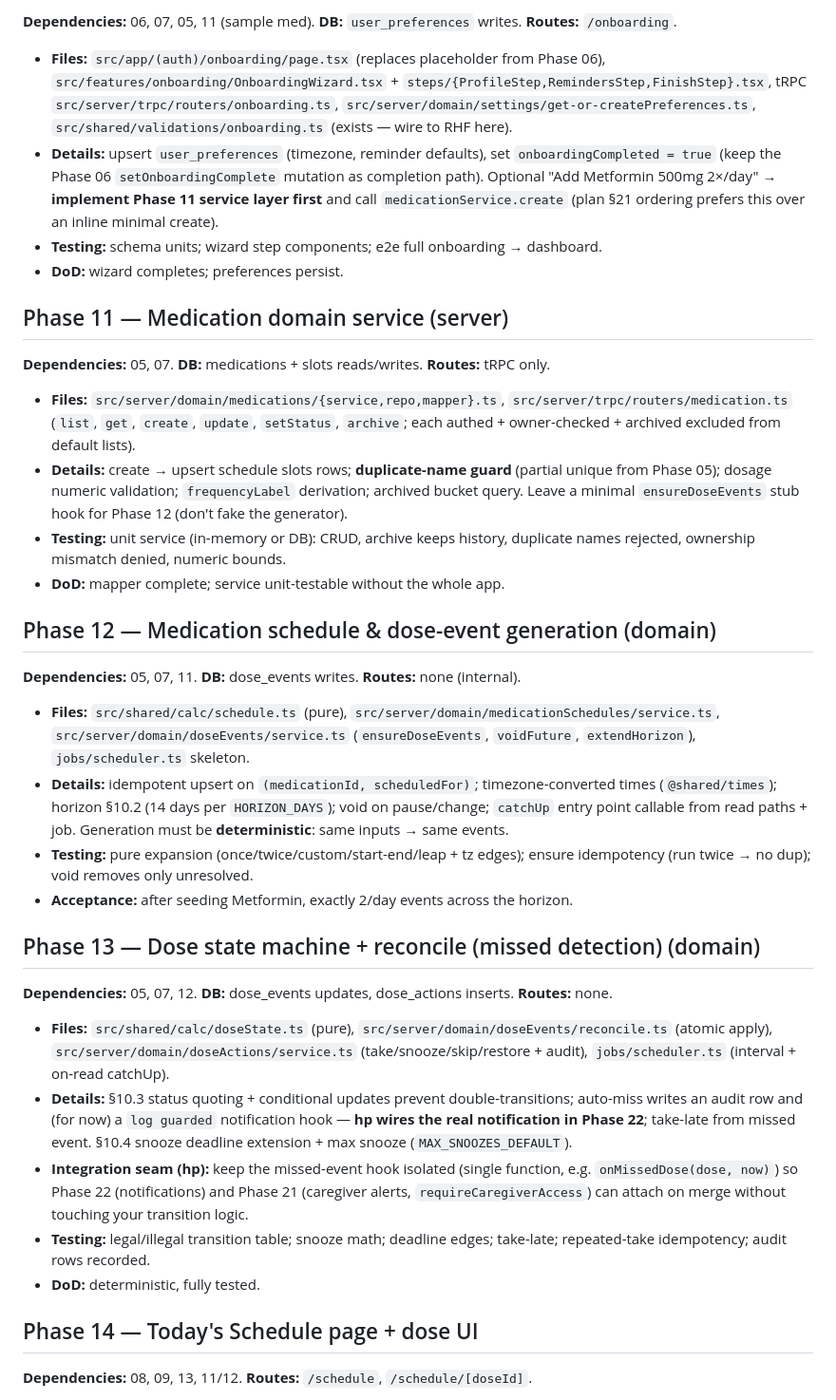
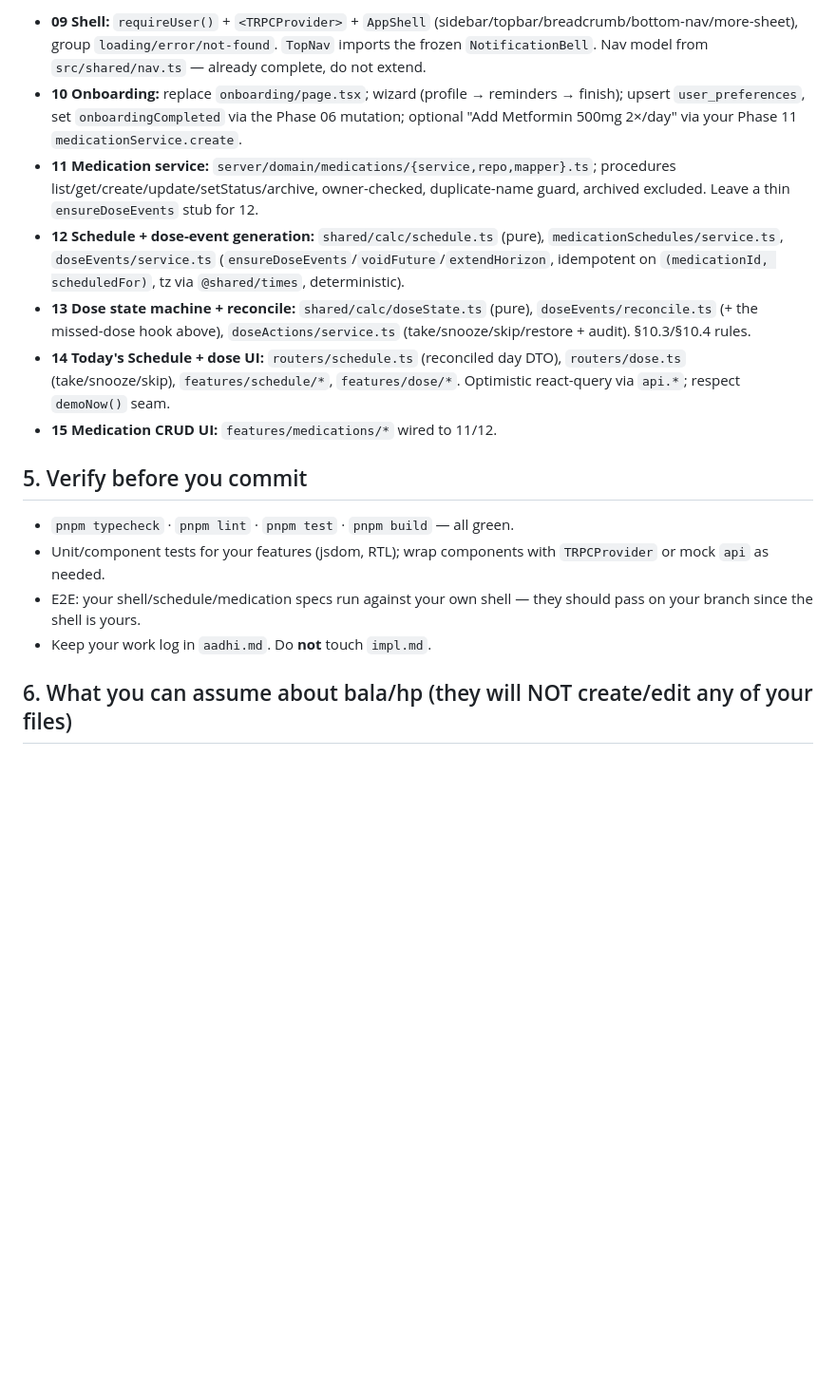
Before and after one commit to 7sthunder/medvault, a Markdown page: aadhi.md, the part around one of its changes. Shown at 95% size. GitHub-like rendering; blank space fills up the shorter version.

```diff
--- a/aadhi.md
+++ b/aadhi.md
@@ -42,40 +51,18 @@
 
-**Dependencies:** 06, 07, 05, 11 (sample med). **DB:** `user_preferences` writes. **Routes:** `/onboarding`.
+- **09 Shell:** `requireUser()` + `<TRPCProvider>` + `AppShell` (sidebar/topbar/breadcrumb/bottom-nav/more-sheet), group `loading/error/not-found`. `TopNav` imports the frozen `NotificationBell`. Nav model from `src/shared/nav.ts` — already complete, do not extend.
+- **10 Onboarding:** replace `onboarding/page.tsx`; wizard (profile → reminders → finish); upsert `user_preferences`, set `onboardingCompleted` via the Phase 06 mutation; optional "Add Metformin 500mg 2×/day" via your Phase 11 `medicationService.create`.
+- **11 Medication service:** `server/domain/medications/{service,repo,mapper}.ts`; procedures list/get/create/update/setStatus/archive, owner-checked, duplicate-name guard, archived excluded. Leave a thin `ensureDoseEvents` stub for 12.
+- **12 Schedule + dose-event generation:** `shared/calc/schedule.ts` (pure), `medicationSchedules/service.ts`, `doseEvents/service.ts` (`ensureDoseEvents`/`voidFuture`/`extendHorizon`, idempotent on `(medicationId, scheduledFor)`, tz via `@shared/times`, deterministic).
+- **13 Dose state machine + reconcile:** `shared/calc/doseState.ts` (pure), `doseEvents/reconcile.ts` (+ the missed-dose hook above), `doseActions/service.ts` (take/snooze/skip/restore + audit). §10.3/§10.4 rules.
+- **14 Today's Schedule + dose UI:** `routers/schedule.ts` (reconciled day DTO), `routers/dose.ts` (take/snooze/skip), `features/schedule/*`, `features/dose/*`. Optimistic react-query via `api.*`; respect `demoNow()` seam.
+- **15 Medication CRUD UI:** `features/medications/*` wired to 11/12.
 
-- **Files:** `src/app/(auth)/onboarding/page.tsx` (replaces placeholder from Phase 06), `src/features/onboarding/OnboardingWizard.tsx` + `steps/{ProfileStep,RemindersStep,FinishStep}.tsx`, tRPC `src/server/trpc/routers/onboarding.ts`, `src/server/domain/settings/get-or-createPreferences.ts`, `src/shared/validations/onboarding.ts` (exists — wire to RHF here).
-- **Details:** upsert `user_preferences` (timezone, reminder defaults), set `onboardingCompleted = true` (keep the Phase 06 `setOnboardingComplete` mutation as completion path). Optional "Add Metformin 500mg 2×/day" → **implement Phase 11 service layer first** and call `medicationService.create` (plan §21 ordering prefers this over an inline minimal create).
-- **Testing:** schema units; wizard step components; e2e full onboarding → dashboard.
-- **DoD:** wizard completes; preferences persist.
+## 5. Verify before you commit
 
-## Phase 11 — Medication domain service (server)
+- `pnpm typecheck` · `pnpm lint` · `pnpm test` · `pnpm build` — all green.
+- Unit/component tests for your features (jsdom, RTL); wrap components with `TRPCProvider` or mock `api` as needed.
+- E2E: your shell/schedule/medication specs run against your own shell — they should pass on your branch since the shell is yours.
+- Keep your work log in `aadhi.md`. Do **not** touch `impl.md`.
 
-**Dependencies:** 05, 07. **DB:** medications + slots reads/writes. **Routes:** tRPC only.
+## 6. What you can assume about bala/hp (they will NOT create/edit any of your files)
 
-- **Files:** `src/server/domain/medications/{service,repo,mapper}.ts`, `src/server/trpc/routers/medication.ts` (`list`, `get`, `create`, `update`, `setStatus`, `archive`; each authed + owner-checked + archived excluded from default lists).
-- **Details:** create → upsert schedule slots rows; **duplicate-name guard** (partial unique from Phase 05); dosage numeric validation; `frequencyLabel` derivation; archived bucket query. Leave a minimal `ensureDoseEvents` stub hook for Phase 12 (don't fake the generator).
-- **Testing:** unit service (in-memory or DB): CRUD, archive keeps history, duplicate names rejected, ownership mismatch denied, numeric bounds.
-- **DoD:** mapper complete; service unit-testable without the whole app.
-
-## Phase 12 — Medication schedule & dose-event generation (domain)
-
-**Dependencies:** 05, 07, 11. **DB:** dose_events writes. **Routes:** none (internal).
-
-- **Files:** `src/shared/calc/schedule.ts` (pure), `src/server/domain/medicationSchedules/service.ts`, `src/server/domain/doseEvents/service.ts` (`ensureDoseEvents`, `voidFuture`, `extendHorizon`), `jobs/scheduler.ts` skeleton.
-- **Details:** idempotent upsert on `(medicationId, scheduledFor)`; timezone-converted times (`@shared/times`); horizon §10.2 (14 days per `HORIZON_DAYS`); void on pause/change; `catchUp` entry point callable from read paths + job. Generation must be **deterministic**: same inputs → same events.
-- **Testing:** pure expansion (once/twice/custom/start-end/leap + tz edges); ensure idempotency (run twice → no dup); void removes only unresolved.
-- **Acceptance:** after seeding Metformin, exactly 2/day events across the horizon.
-
-## Phase 13 — Dose state machine + reconcile (missed detection) (domain)
-
-**Dependencies:** 05, 07, 12. **DB:** dose_events updates, dose_actions inserts. **Routes:** none.
-
-- **Files:** `src/shared/calc/doseState.ts` (pure), `src/server/domain/doseEvents/reconcile.ts` (atomic apply), `src/server/domain/doseActions/service.ts` (take/snooze/skip/restore + audit), `jobs/scheduler.ts` (interval + on-read catchUp).
-- **Details:** §10.3 status quoting + conditional updates prevent double-transitions; auto-miss writes an audit row and (for now) a `log guarded` notification hook — **hp wires the real notification in Phase 22**; take-late from missed event. §10.4 snooze deadline extension + max snooze (`MAX_SNOOZES_DEFAULT`).
-- **Integration seam (hp):** keep the missed-event hook isolated (single function, e.g. `onMissedDose(dose, now)`) so Phase 22 (notifications) and Phase 21 (caregiver alerts, `requireCaregiverAccess`) can attach on merge without touching your transition logic.
-- **Testing:** legal/illegal transition table; snooze math; deadline edges; take-late; repeated-take idempotency; audit rows recorded.
-- **DoD:** deterministic, fully tested.
-
-## Phase 14 — Today's Schedule page + dose UI
-
-**Dependencies:** 08, 09, 13, 11/12. **Routes:** `/schedule`, `/schedule/[doseId]`.
-
```
Also changed, not shown: other parts of aadhi.md (+40 -58 lines).
